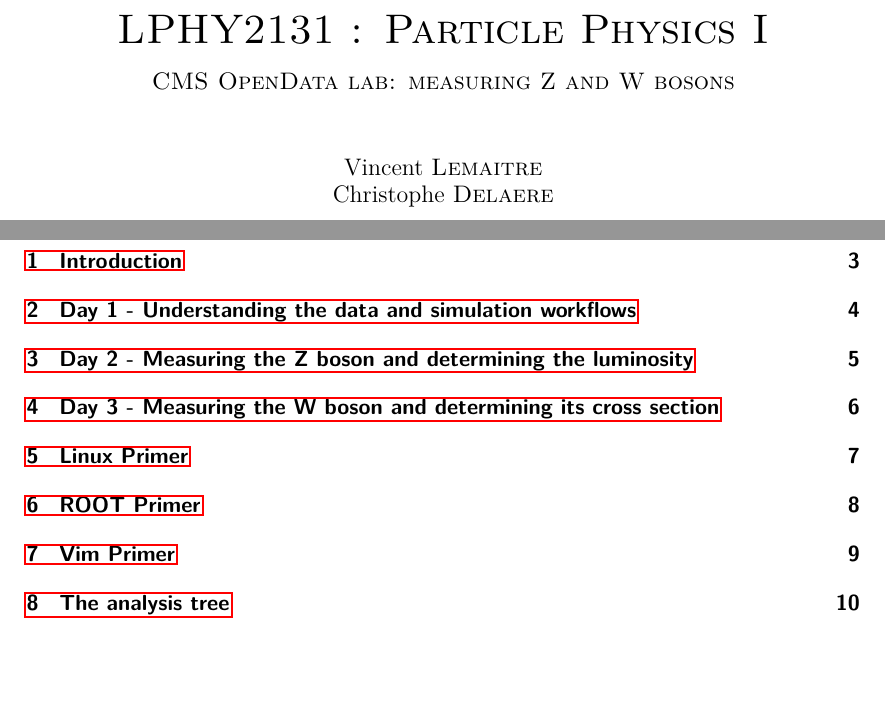
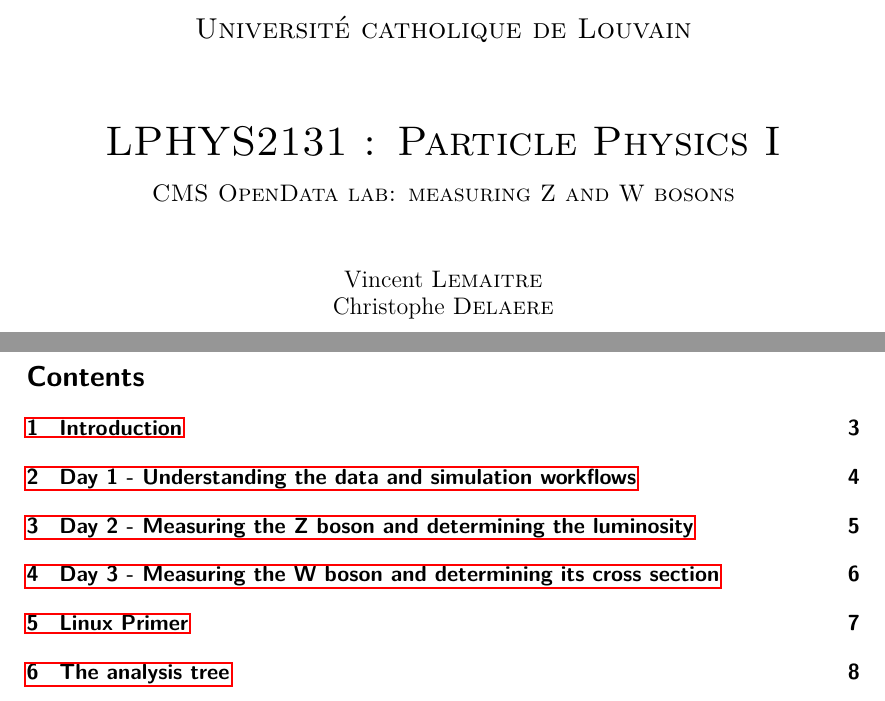
Before and after one commit to delaere/LPHY2131, a LaTeX document (documentation/LPHY2131_Documentation.tex): two parts of pages 1 and 2 of 10 before the commit and two parts of pages 1 and 2 of 8 after it, joined at a grey line, cut at the place of the change, the shorter picture padded with empty space. Compiled offline with pdfLaTeX.

Commit message:
2021 update (post)

```diff
--- a/documentation/LPHY2131_Documentation.tex
+++ b/documentation/LPHY2131_Documentation.tex
@@ -1,5 +1,6 @@
 \documentclass[a4paper]{scrartcl}
 \usepackage{float}
+\usepackage{tabularx}
 \usepackage{longtable, booktabs}
 \usepackage[utf8]{inputenc}
 \usepackage[T1]{fontenc}
@@ -25,10 +26,10 @@
 \def\w{\par \vspace{\baselineskip}}
 \begin{titlepage}
 \begin{center}
-\textsc{\Large Université Catholique de Louvain }\\[0.5cm]
+\textsc{\Large Université catholique de Louvain }\\[0.5cm]
 \w
 \w
-\textsc{\huge LPHY2131 : Particle Physics I }\\[0.34cm]
+\textsc{\huge LPHYS2131 : Particle Physics I }\\[0.34cm]
 \textsc{\large CMS OpenData lab: measuring Z and W bosons}\\[0.7cm]
 \w
 \begin{minipage}{0.6\textwidth}
```
Also changed, not shown: documentation/LPHY2131_Documentation.pdf, documentation/LPHY2131_Documentation.tex (12 more changed lines), 1 other file.
